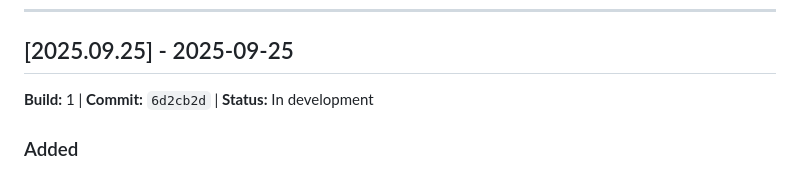
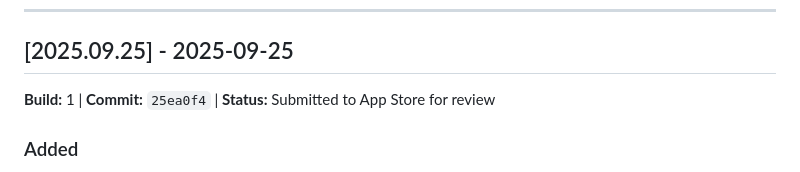
Before and after one commit to n8peace/daystart, a Markdown page: CHANGELOG.md, the part around the change. GitHub-like rendering.

```diff
--- a/CHANGELOG.md
+++ b/CHANGELOG.md
@@ -22,7 +22,7 @@ The format is based on [Keep a Changelog](https://keepachangelog.com/en/1.0.0/).
 
 ## [2025.09.25] - 2025-09-25
 
-**Build:** 1 | **Commit:** `6d2cb2d` | **Status:** In development
+**Build:** 1 | **Commit:** `25ea0f4` | **Status:** Submitted to App Store for review
 
 ### Added
 - Market indices ^GSPC (S&P 500) and ^DJI (Dow Jones) now included in default Yahoo Finance data pulls
```
Also changed, not shown: APP_STORE_METADATA.md (+9 -10 lines).
